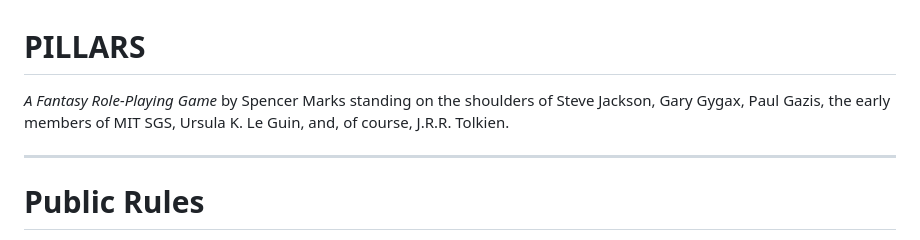
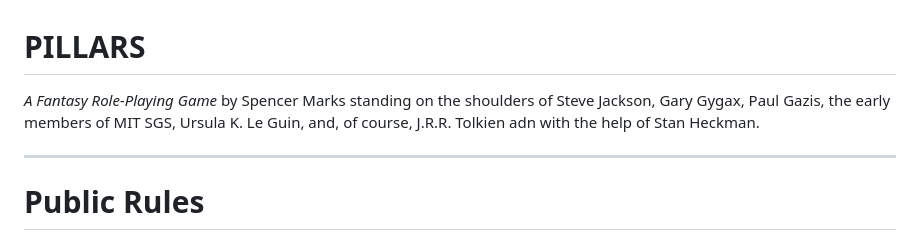
Before and after one commit to smarks/pillars-character-gen, a Markdown page: references/public-rulebook.md, the part around the change. Drawn GitHub-style.

```diff
--- a/references/public-rulebook.md
+++ b/references/public-rulebook.md
@@ -1,7 +1,7 @@
 # PILLARS
 
 *A Fantasy Role-Playing Game*
-by Spencer Marks standing on the shoulders of Steve Jackson, Gary Gygax, Paul Gazis, the early members of MIT SGS, Ursula K. Le Guin, and, of course, J.R.R. Tolkien.
+by Spencer Marks standing on the shoulders of Steve Jackson, Gary Gygax, Paul Gazis, the early members of MIT SGS, Ursula K. Le Guin, and, of course, J.R.R. Tolkien adn with the help of Stan Heckman.
 
 ------
 
```
